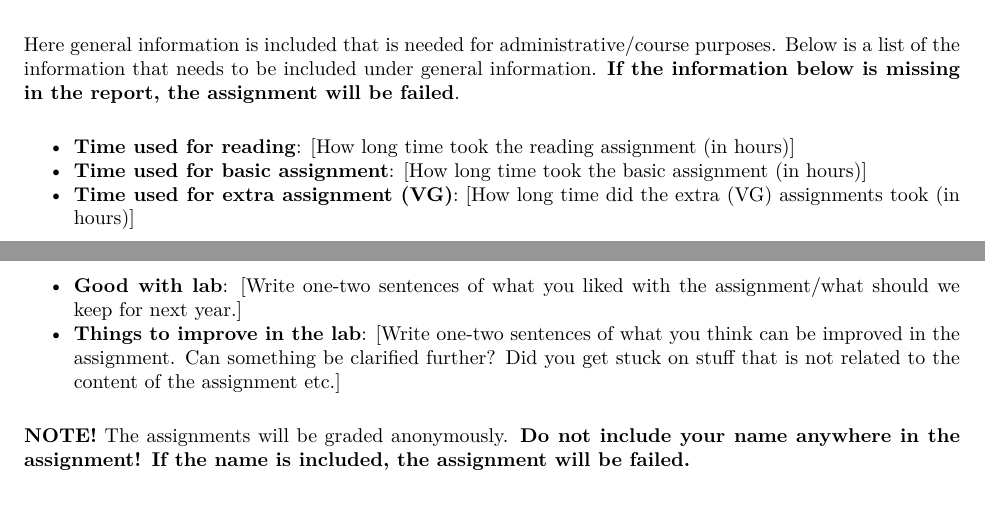
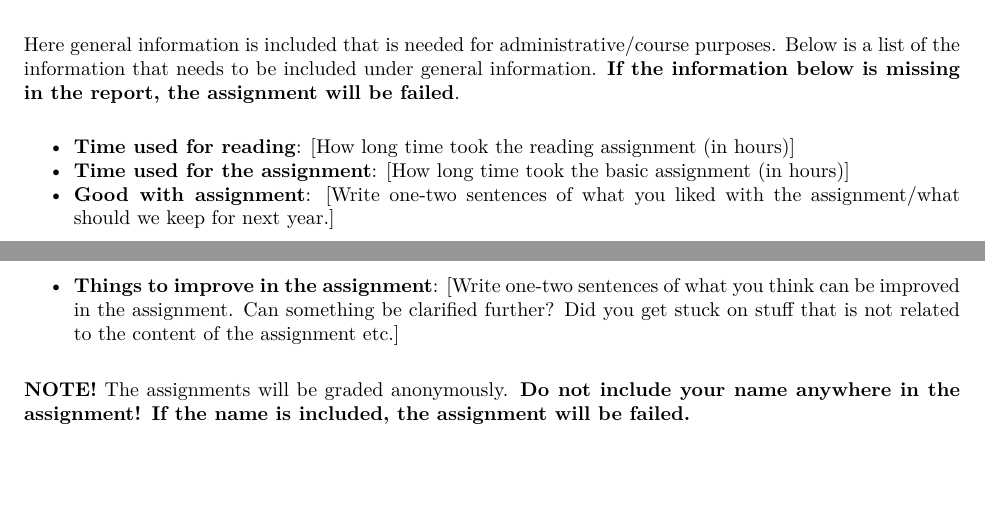
Before and after one commit to MansMeg/BSDA, an R Markdown document (templates/assignment_template.rmd): two parts of pages 1 and 2 of 7, joined at a grey line, cut so that both start at the same text, the shorter picture padded with empty space. The pictures show the output file templates/assignment_template.pdf that the author committed with the source.

Commit message:
Update template

```diff
--- a/templates/assignment_template.rmd
+++ b/templates/assignment_template.rmd
@@ -12,10 +12,9 @@ output:
 Here general information is included that is needed for administrative/course purposes. Below is a list of the information that needs to be included under general information. **If the information below is missing in the report, the assignment will be failed**.
 
 - **Time used for reading**: [How long time took the reading assignment (in hours)]
-- **Time used for basic assignment**: [How long time took the basic assignment (in hours)]
-- **Time used for extra assignment (VG)**: [How long time did the extra (VG) assignments took (in hours)]
-- **Good with lab**: [Write one-two sentences of what you liked with the assignment/what should we keep for next year.]
-- **Things to improve in the lab**: [Write one-two sentences of what you think can be improved in the assignment. Can something be clarified further? Did you get stuck on stuff that is not related to the content of the assignment etc.]
+- **Time used for the assignment**: [How long time took the basic assignment (in hours)]
+- **Good with assignment**: [Write one-two sentences of what you liked with the assignment/what should we keep for next year.]
+- **Things to improve in the assignment**: [Write one-two sentences of what you think can be improved in the assignment. Can something be clarified further? Did you get stuck on stuff that is not related to the content of the assignment etc.]
 
 **NOTE!** The assignments will be graded anonymously. **Do not include your name anywhere in the assignment! If the name is included, the assignment will be failed.**
 
```
Also changed, not shown: templates/assignment_template.pdf.
